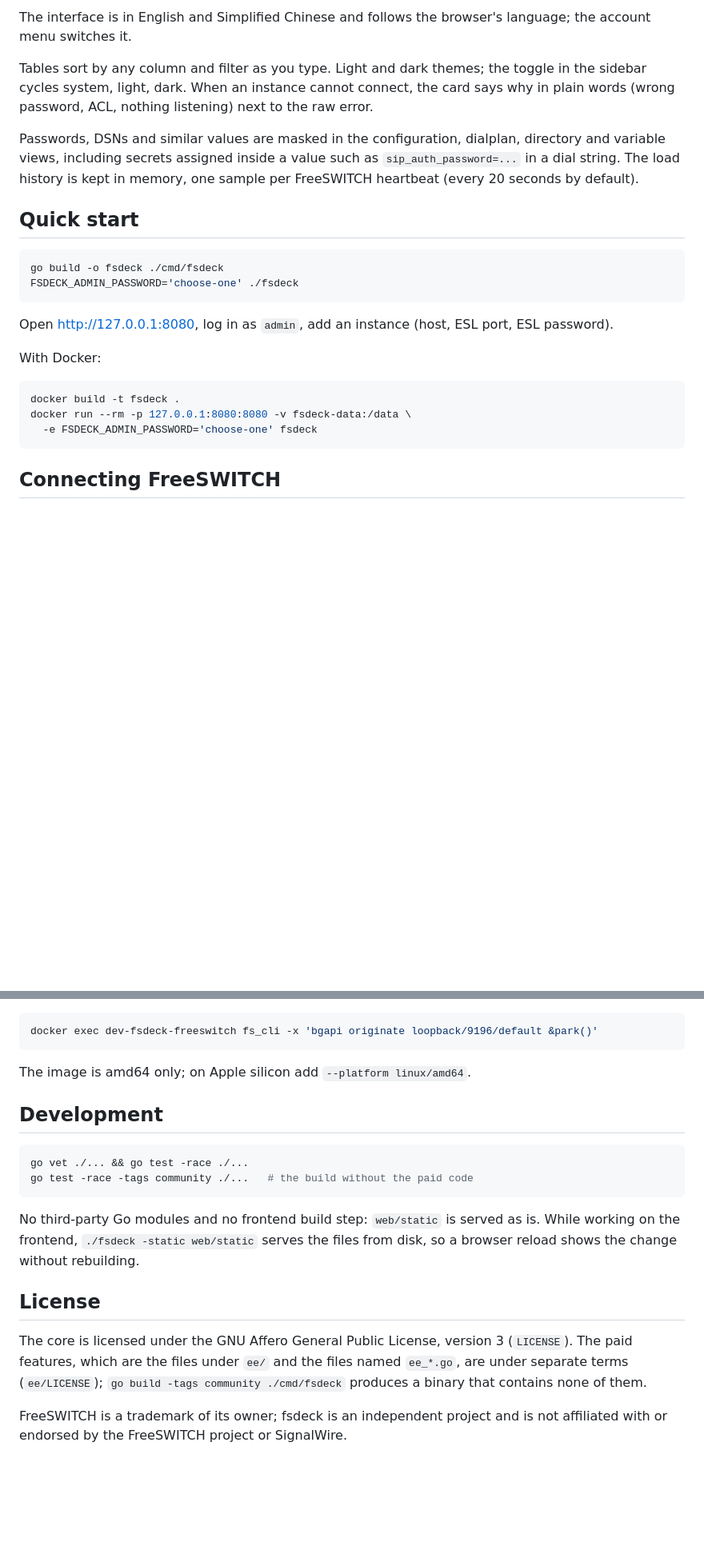
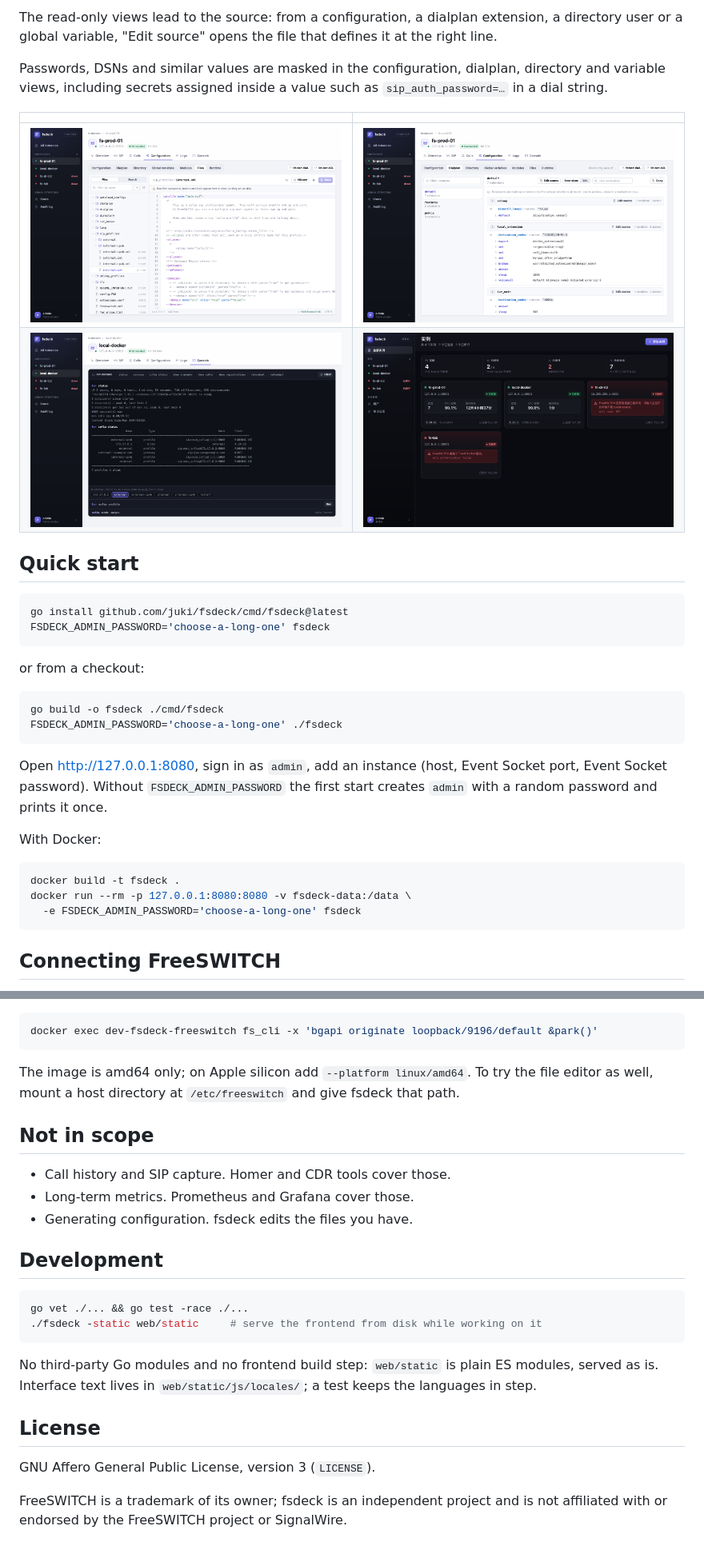
Before and after one commit to juki/freeswitch-console, a Markdown page: README.md, 2 parts joined by grey strips. Shown at 80% size. Rendered like a GitHub page; pictures changed too: assets/screenshots/console.png (added), assets/screenshots/dialplan.png (added), assets/screenshots/files.png (added); blank space fills up the shorter version.

Commit message:
docs: rewrite the README in English and Chinese, add screenshots

````diff
--- a/README.md
+++ b/README.md
@@ -31,33 +36,41 @@ logs and a command console in the browser.
 
-The interface is in English and Simplified Chinese and follows the browser's
-language; the account menu switches it.
-
-Tables sort by any column and filter as you type. Light and dark themes; the
-toggle in the sidebar cycles system, light, dark. When an instance cannot
-connect, the card says why in plain words (wrong password, ACL, nothing
-listening) next to the raw error.
+The read-only views lead to the source: from a configuration, a dialplan
+extension, a directory user or a global variable, "Edit source" opens the file
+that defines it at the right line.
 
 Passwords, DSNs and similar values are masked in the configuration, dialplan,
 directory and variable views, including secrets assigned inside a value such
-as `sip_auth_password=...` in a dial string. The load history is kept in
-memory, one sample per FreeSWITCH heartbeat (every 20 seconds by default).
+as `sip_auth_password=…` in a dial string.
+
+| | |
+|---|---|
+| ![Config file editor](assets/screenshots/files.png) | ![Dialplan read as conditions and actions](assets/screenshots/dialplan.png) |
+| ![Console with Tab completion](assets/screenshots/console.png) | ![Instances in Chinese, dark theme](assets/screenshots/fleet-zh.png) |
 
 ## Quick start
 
 ```sh
-go build -o fsdeck ./cmd/fsdeck
-FSDECK_ADMIN_PASSWORD='choose-one' ./fsdeck
+go install github.com/juki/fsdeck/cmd/fsdeck@latest
+FSDECK_ADMIN_PASSWORD='choose-a-long-one' fsdeck
 ```
 
-Open <http://127.0.0.1:8080>, log in as `admin`, add an instance (host, ESL
-port, ESL password).
+or from a checkout:
+
+```sh
+go build -o fsdeck ./cmd/fsdeck
+FSDECK_ADMIN_PASSWORD='choose-a-long-one' ./fsdeck
+```
+
+Open <http://127.0.0.1:8080>, sign in as `admin`, add an instance (host, Event
+Socket port, Event Socket password). Without `FSDECK_ADMIN_PASSWORD` the first
+start creates `admin` with a random password and prints it once.
 
 With Docker:
 
 ```sh
 docker build -t fsdeck .
 docker run --rm -p 127.0.0.1:8080:8080 -v fsdeck-data:/data \
-  -e FSDECK_ADMIN_PASSWORD='choose-one' fsdeck
+  -e FSDECK_ADMIN_PASSWORD='choose-a-long-one' fsdeck
 ```
 
 ## Connecting FreeSWITCH
@@ -277,25 +239,30 @@ some traffic to look at:
 docker exec dev-fsdeck-freeswitch fs_cli -x 'bgapi originate loopback/9196/default &park()'
 ```
 
-The image is amd64 only; on Apple silicon add `--platform linux/amd64`.
+The image is amd64 only; on Apple silicon add `--platform linux/amd64`. To try
+the file editor as well, mount a host directory at `/etc/freeswitch` and give
+fsdeck that path.
+
+## Not in scope
+
+- Call history and SIP capture. Homer and CDR tools cover those.
+- Long-term metrics. Prometheus and Grafana cover those.
+- Generating configuration. fsdeck edits the files you have.
 
 ## Development
 
 ```sh
 go vet ./... && go test -race ./...
-go test -race -tags community ./...   # the build without the paid code
+./fsdeck -static web/static     # serve the frontend from disk while working on it
 ```
 
-No third-party Go modules and no frontend build step: `web/static` is served
-as is. While working on the frontend, `./fsdeck -static web/static` serves the
-files from disk, so a browser reload shows the change without rebuilding.
+No third-party Go modules and no frontend build step: `web/static` is plain
+ES modules, served as is. Interface text lives in
+`web/static/js/locales/`; a test keeps the languages in step.
 
 ## License
 
-The core is licensed under the GNU Affero General Public License, version 3
-(`LICENSE`). The paid features, which are the files under `ee/` and the files
-named `ee_*.go`, are under separate terms (`ee/LICENSE`); `go build -tags
-community ./cmd/fsdeck` produces a binary that contains none of them.
+GNU Affero General Public License, version 3 (`LICENSE`).
 
 FreeSWITCH is a trademark of its owner; fsdeck is an independent project and
 is not affiliated with or endorsed by the FreeSWITCH project or SignalWire.
````
Also changed, not shown: other parts of README.md (+111 -157 lines), README.zh-CN.md (added, +201 -0 lines), assets/screenshots/overview.png (added).
